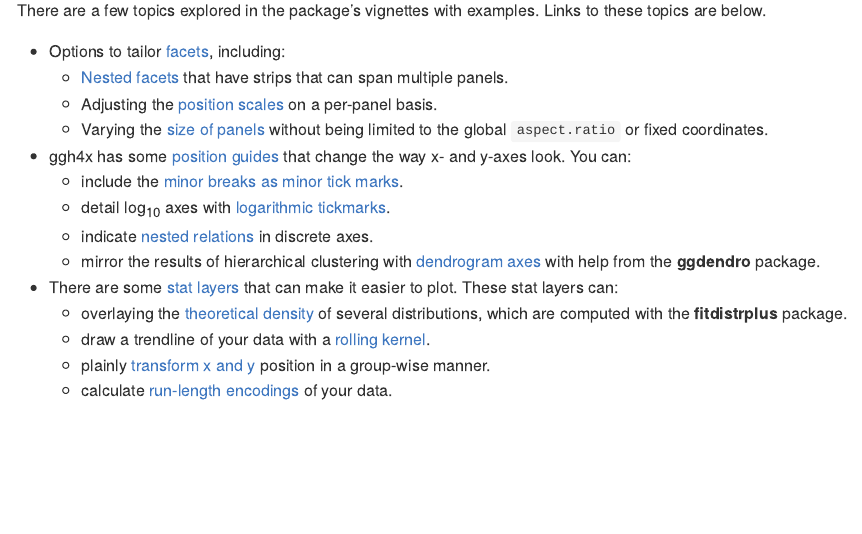
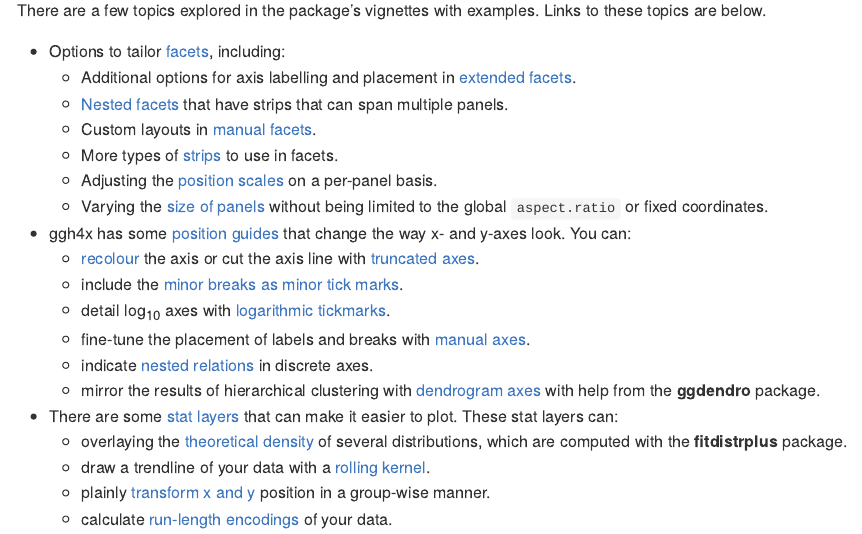
Before and after one commit to teunbrand/ggh4x, an R Markdown document (README.Rmd): the page in a window 1100 px wide, from 500 px down. The pictures show the output file README.md that the author committed with the source, drawn offline in the style of GitHub; badge pictures from the web are left out.

Commit message:
Link to new facet stuff in readme

```diff
--- a/README.Rmd
+++ b/README.Rmd
@@ -37,13 +37,18 @@ devtools::install_github("teunbrand/ggh4x")
 There are a few topics explored in the package's vignettes with examples. Links to these topics are below.
 
 * Options to tailor [facets](https://teunbrand.github.io/ggh4x/articles/Facets.html), including:
+    * Additional options for axis labelling and placement in [extended facets](https://teunbrand.github.io/ggh4x/articles/Facets.html#extended-facets-1).
     * [Nested facets](https://teunbrand.github.io/ggh4x/articles/Facets.html#nested-facets) that have strips that can span multiple panels.
+    * Custom layouts in [manual facets](https://teunbrand.github.io/ggh4x/articles/Facets.html#manual-facets-1).
+    * More types of [strips](https://teunbrand.github.io/ggh4x/articles/Facets.html#strips-1) to use in facets.
     * Adjusting the [position scales](https://teunbrand.github.io/ggh4x/articles/Facets.html#position-scales) on a per-panel basis.
     * Varying the [size of panels](https://teunbrand.github.io/ggh4x/articles/Facets.html#sizes) without being limited to the global `aspect.ratio` or fixed coordinates.
 
 * ggh4x has some [position guides](https://teunbrand.github.io/ggh4x/articles/PositionGuides.html) that change the way x- and y-axes look. You can:
+    * [recolour](https://teunbrand.github.io/ggh4x/articles/PositionGuides.html#coloured-axis-1) the axis or cut the axis line with [truncated axes](https://teunbrand.github.io/ggh4x/articles/PositionGuides.html#truncated-axes-1).
     * include the [minor breaks as minor tick marks](https://teunbrand.github.io/ggh4x/articles/PositionGuides.html#minor-ticks).
     * detail log<sub>10</sub> axes with [logarithmic tickmarks](https://teunbrand.github.io/ggh4x/articles/PositionGuides.html#logarithmic-ticks).
+    * fine-tune the placement of labels and breaks with [manual axes](https://teunbrand.github.io/ggh4x/articles/PositionGuides.html#manual-axes-1).
     * indicate [nested relations](https://teunbrand.github.io/ggh4x/articles/PositionGuides.html#nested-relations) in discrete axes.
     * mirror the results of hierarchical clustering with [dendrogram axes](https://teunbrand.github.io/ggh4x/articles/PositionGuides.html#dendrograms) with help from the **ggdendro** package.
 
```
Also changed, not shown: README.md.
